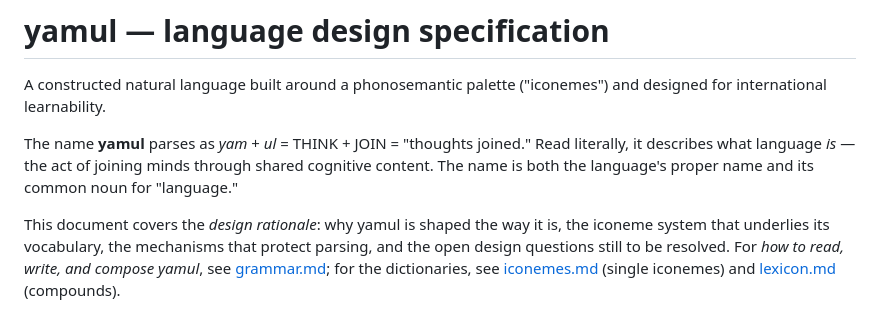
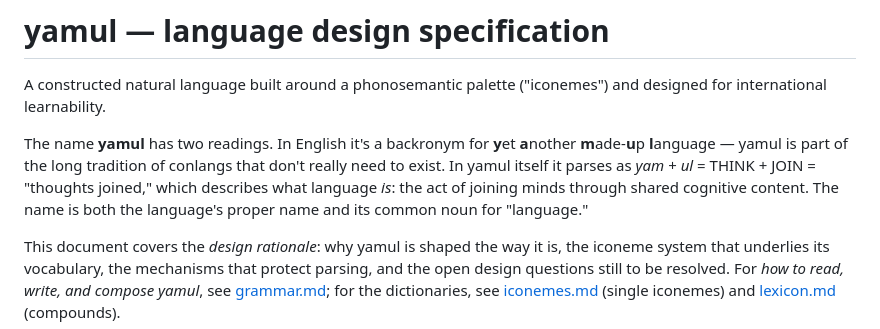
Before and after one commit to edadma/yamul, a Markdown page: design.md, the part around the change. Drawn GitHub-style.

```diff
--- a/design.md
+++ b/design.md
@@ -3,10 +3,13 @@
 A constructed natural language built around a phonosemantic palette
 ("iconemes") and designed for international learnability.
 
-The name **yamul** parses as *yam* + *ul* = THINK + JOIN = "thoughts
-joined." Read literally, it describes what language *is* — the act of
-joining minds through shared cognitive content. The name is both the
-language's proper name and its common noun for "language."
+The name **yamul** has two readings. In English it's a backronym for
+**y**et **a**nother **m**ade-**u**p **l**anguage — yamul is part of
+the long tradition of conlangs that don't really need to exist. In
+yamul itself it parses as *yam* + *ul* = THINK + JOIN = "thoughts
+joined," which describes what language *is*: the act of joining minds
+through shared cognitive content. The name is both the language's
+proper name and its common noun for "language."
 
 This document covers the *design rationale*: why yamul is shaped the
 way it is, the iconeme system that underlies its vocabulary, the
```
Also changed, not shown: README.md (added, +25 -0 lines).
